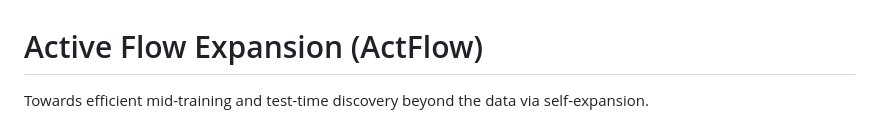
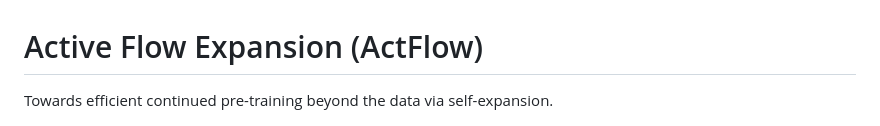
Before and after one commit to BrokenDuck/reward-actflow, a Markdown page: README.md, the part around the change. Rendered like a GitHub page.

```diff
--- a/README.md
+++ b/README.md
@@ -1,6 +1,6 @@
 # Active Flow Expansion (ActFlow)
 
-Towards efficient mid-training and test-time discovery beyond the data via self-expansion.
+Towards efficient continued pre-training beyond the data via self-expansion.
 
 <p align="center"><img src="local_to_global_border.png" width="700"/></p>
 
```
